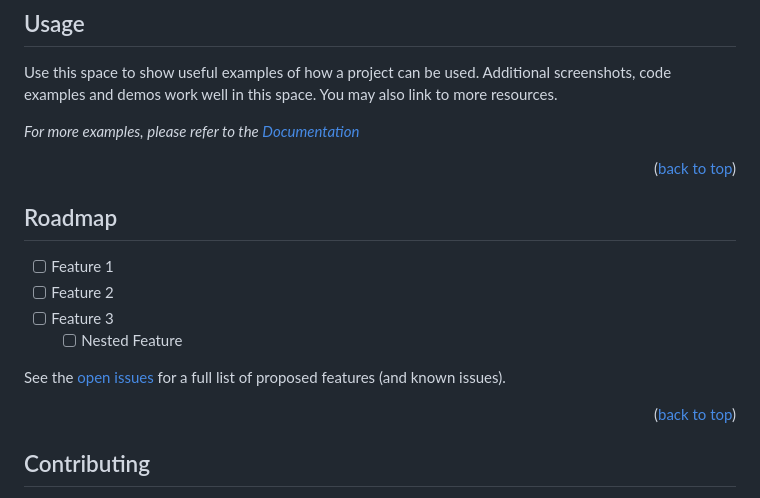
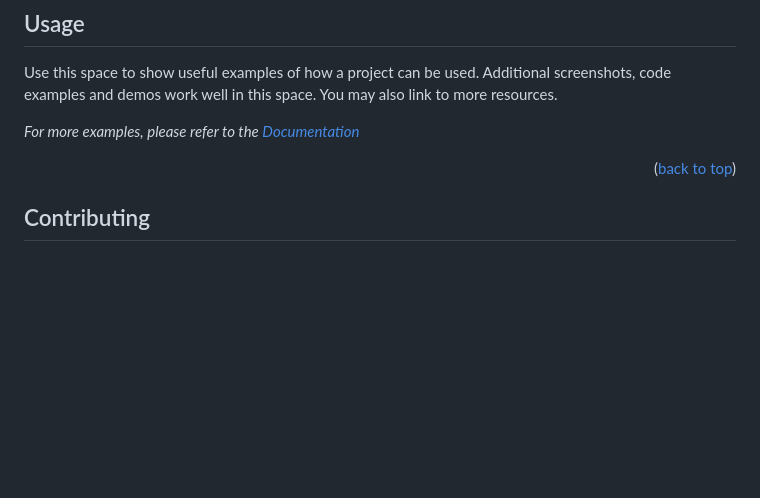
Before and after one commit to WilsonJunior1/RDhabits, a Markdown page: readme.md, the part around the change. Drawn GitHub-style; blank space fills up the shorter version.

```diff
--- a/readme.md
+++ b/readme.md
@@ -103,21 +103,6 @@ _For more examples, please refer to the [Documentation](https://example.com)_
 <p align="right">(<a href="#readme-top">back to top</a>)</p>
 
 
-
-<!-- ROADMAP -->
-## Roadmap
-
-- [ ] Feature 1
-- [ ] Feature 2
-- [ ] Feature 3
-    - [ ] Nested Feature
-
-See the [open issues](https://github.com/github_username/repo_name/issues) for a full list of proposed features (and known issues).
-
-<p align="right">(<a href="#readme-top">back to top</a>)</p>
-
-
-
 <!-- CONTRIBUTING -->
 ## Contributing
 
```
